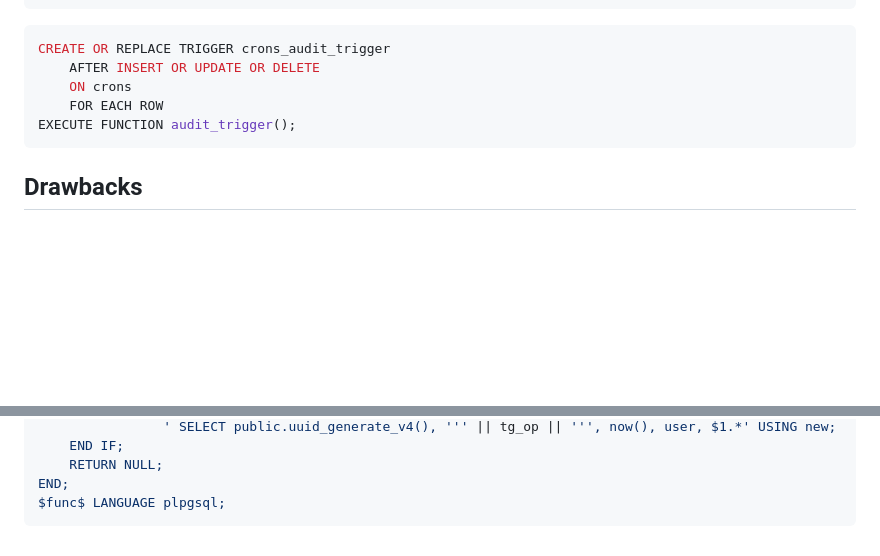
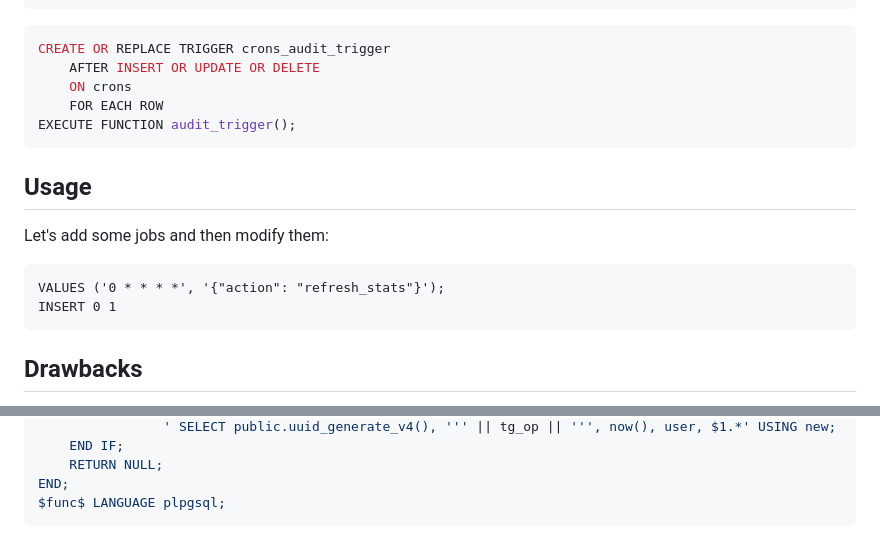
Before and after one commit to emmercm/www, a Markdown page: src/blog/_postgres-audit-triggers.md, 2 parts joined by grey strips. Rendered like a GitHub page; blank space fills up the shorter version.

Commit message:
src/blog/_postgres-audit-triggers.md updated from https://stackedit.io/

````diff
--- a/src/blog/_postgres-audit-triggers.md
+++ b/src/blog/_postgres-audit-triggers.md
@@ -106,6 +106,15 @@ CREATE OR REPLACE TRIGGER crons_audit_trigger
 EXECUTE FUNCTION audit_trigger();
 ```
 
+## Usage
+
+Let's add some jobs and then modify them:
+
+```sqlpostgres=# INSERT INTO crons (schedule, config)
+VALUES ('0 * * * *', '{"action": "refresh_stats"}');
+INSERT 0 1
+```
+
 ## Drawbacks
 
 - Have to use EXECUTE to make it a generic function
@@ -129,6 +138,6 @@ END;
 $func$ LANGUAGE plpgsql;
 ```
 <!--stackedit_data:
-eyJoaXN0b3J5IjpbLTE4MTI5MDc2OTUsLTE2ODMyOTM3ODksLT
-E0MzYwOTU4NTIsLTYzMzQ1MjkxNl19
+eyJoaXN0b3J5IjpbLTU4NDQ4ODYzMiwtMTgxMjkwNzY5NSwtMT
+Y4MzI5Mzc4OSwtMTQzNjA5NTg1MiwtNjMzNDUyOTE2XX0=
 -->
````
